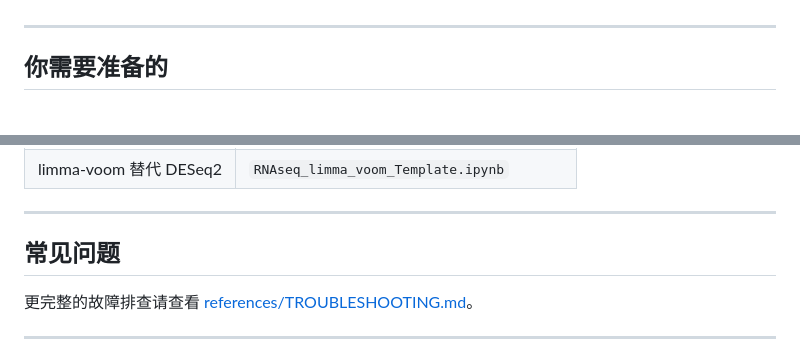
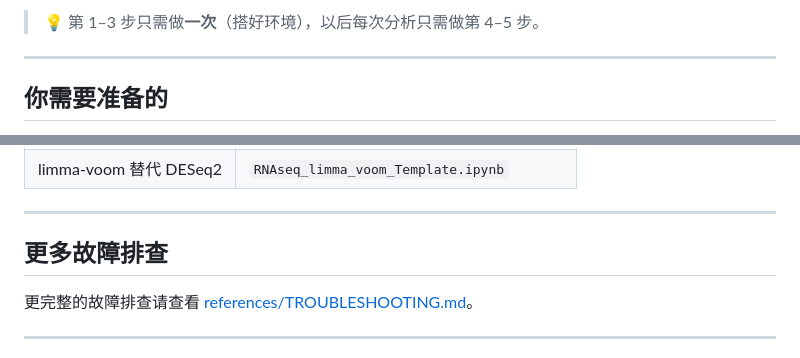
Before and after one commit to yelu61/RNAseq-Templates, a Markdown page: GETTING_STARTED.md, 2 parts joined by grey strips. Rendered like a GitHub page.

```diff
--- a/GETTING_STARTED.md
+++ b/GETTING_STARTED.md
@@ -4,3 +32,4 @@
+> 💡 第 1–3 步只需做**一次**（搭好环境），以后每次分析只需做第 4–5 步。
 
 ---
 
@@ -241,7 +270,7 @@ Rscript examples/run_demo_smoke_test.R
 
 ---
 
-## 常见问题
+## 更多故障排查
 
 更完整的故障排查请查看 [references/TROUBLESHOOTING.md](references/TROUBLESHOOTING.md)。
 
```
Also changed, not shown: other parts of GETTING_STARTED.md (+28 -0 lines).
